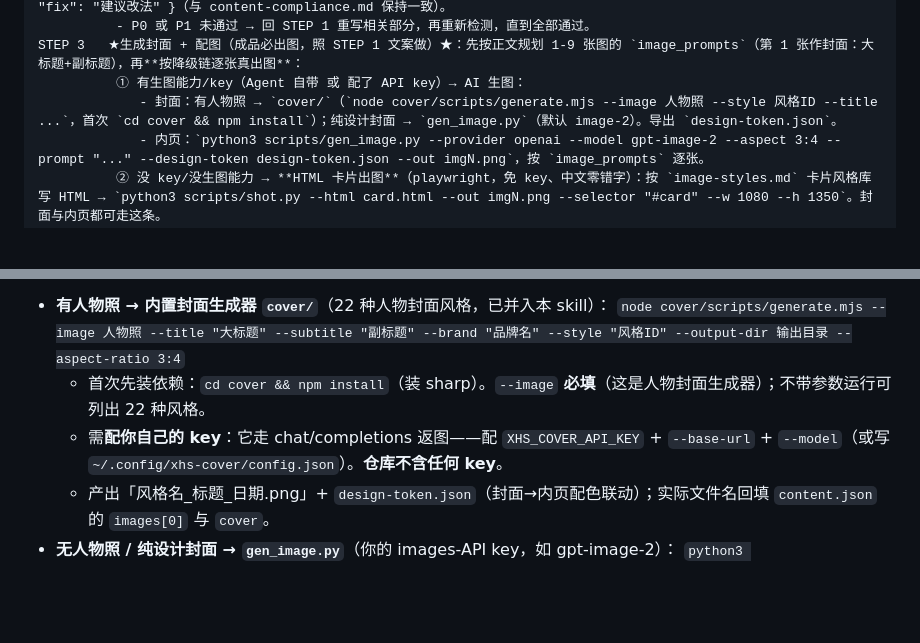
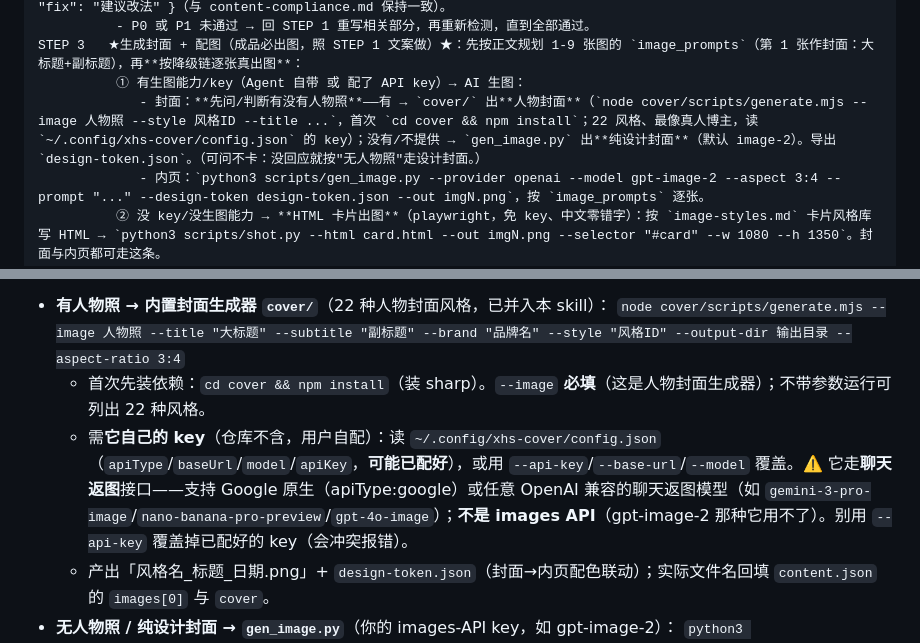
Before and after one commit to sammyteng/xhs-saas-content, a Markdown page: SKILL.md, 2 parts joined by grey strips. Drawn GitHub-style; blank space fills up the shorter version.

Commit message:
docs: 厘清 cover/ 用法——先问有无人物照、读自带 config、走聊天返图接口
诊断「cover/ 没被用上」根因：cover/ 是人物封面生成器(--image 必填)，没人物照的帖子自动走 gen_image/HTML 设计封面（非 bug）。已验证给人物照 + 本机已配好的 ~/.config/xhs-cover/config.json（Google gemini-3-pro-image）→ cover/ 22 秒出人物封面，中文准确。
- STEP 3 封面：改为先问/判断有无人物照（可问不卡），有则走 cover/ 人物封面、无则 gen_image 设计封面
- 附录 A：纠正 key 说明——cover/ 读 ~/.config/xhs-cover/config.json（可能已配好），走聊天返图模型(gemini-3-pro-image/nano-banana/gpt-4o-image)，非 images API；勿用 --api-key 覆盖已配好的 key

Co-Authored-By: Claude Opus 4.8 <noreply@anthropic.com>

```diff
--- a/SKILL.md
+++ b/SKILL.md
@@ -111,7 +111,7 @@ STEP 2a  ★内容合规检测（文本层）★：按 `styles/content-complianc
           - P0 或 P1 未通过 → 回 STEP 1 重写相关部分，再重新检测，直到全部通过。
 STEP 3   ★生成封面 + 配图（成品必出图，照 STEP 1 文案做）★：先按正文规划 1-9 张图的 `image_prompts`（第 1 张作封面：大标题+副标题），再**按降级链逐张真出图**：
           ① 有生图能力/key（Agent 自带 或 配了 API key）→ AI 生图：
-             - 封面：有人物照 → `cover/`（`node cover/scripts/generate.mjs --image 人物照 --style 风格ID --title ...`，首次 `cd cover && npm install`）；纯设计封面 → `gen_image.py`（默认 image-2）。导出 `design-token.json`。
+             - 封面：**先问/判断有没有人物照**——有 → `cover/` 出**人物封面**（`node cover/scripts/generate.mjs --image 人物照 --style 风格ID --title ...`，首次 `cd cover && npm install`；22 风格、最像真人博主，读 `~/.config/xhs-cover/config.json` 的 key）；没有/不提供 → `gen_image.py` 出**纯设计封面**（默认 image-2）。导出 `design-token.json`。（可问不卡：没回应就按"无人物照"走设计封面。）
              - 内页：`python3 scripts/gen_image.py --provider openai --model gpt-image-2 --aspect 3:4 --prompt "..." --design-token design-token.json --out imgN.png`，按 `image_prompts` 逐张。
           ② 没 key/没生图能力 → **HTML 卡片出图**（playwright，免 key、中文零错字）：按 `image-styles.md` 卡片风格库写 HTML → `python3 scripts/shot.py --html card.html --out imgN.png --selector "#card" --w 1080 --h 1350`。封面与内页都可走这条。
           - **必出真图**：无论走①还是②，最终 `images` 都要填满真实图片路径——**不留空、不拿「配图建议」当交付**。
@@ -215,7 +215,7 @@ STEP 6   ★自检循环★：
 - **有人物照 → 内置封面生成器 `cover/`**（22 种人物封面风格，已并入本 skill）：
   `node cover/scripts/generate.mjs --image 人物照 --title "大标题" --subtitle "副标题" --brand "品牌名" --style "风格ID" --output-dir 输出目录 --aspect-ratio 3:4`
   - 首次先装依赖：`cd cover && npm install`（装 sharp）。`--image` **必填**（这是人物封面生成器）；不带参数运行可列出 22 种风格。
-  - 需**配你自己的 key**：它走 chat/completions 返图——配 `XHS_COVER_API_KEY` + `--base-url` + `--model`（或写 `~/.config/xhs-cover/config.json`）。**仓库不含任何 key**。
+  - 需**它自己的 key**（仓库不含，用户自配）：读 `~/.config/xhs-cover/config.json`（`apiType`/`baseUrl`/`model`/`apiKey`，**可能已配好**），或用 `--api-key`/`--base-url`/`--model` 覆盖。⚠️ 它走**聊天返图**接口——支持 Google 原生（apiType:google）或任意 OpenAI 兼容的聊天返图模型（如 `gemini-3-pro-image`/`nano-banana-pro-preview`/`gpt-4o-image`）；**不是 images API**（gpt-image-2 那种它用不了）。别用 `--api-key` 覆盖掉已配好的 key（会冲突报错）。
   - 产出「风格名_标题_日期.png」+ `design-token.json`（封面→内页配色联动）；实际文件名回填 `content.json` 的 `images[0]` 与 `cover`。
 - **无人物照 / 纯设计封面 → `gen_image.py`**（你的 images-API key，如 gpt-image-2）：
   `python3 scripts/gen_image.py --provider openai --model gpt-image-2 --aspect 3:4 --prompt "封面设计，含中文标题…" --out cover.png`（gpt-image-2 中文标题基本能渲染对）。
```
